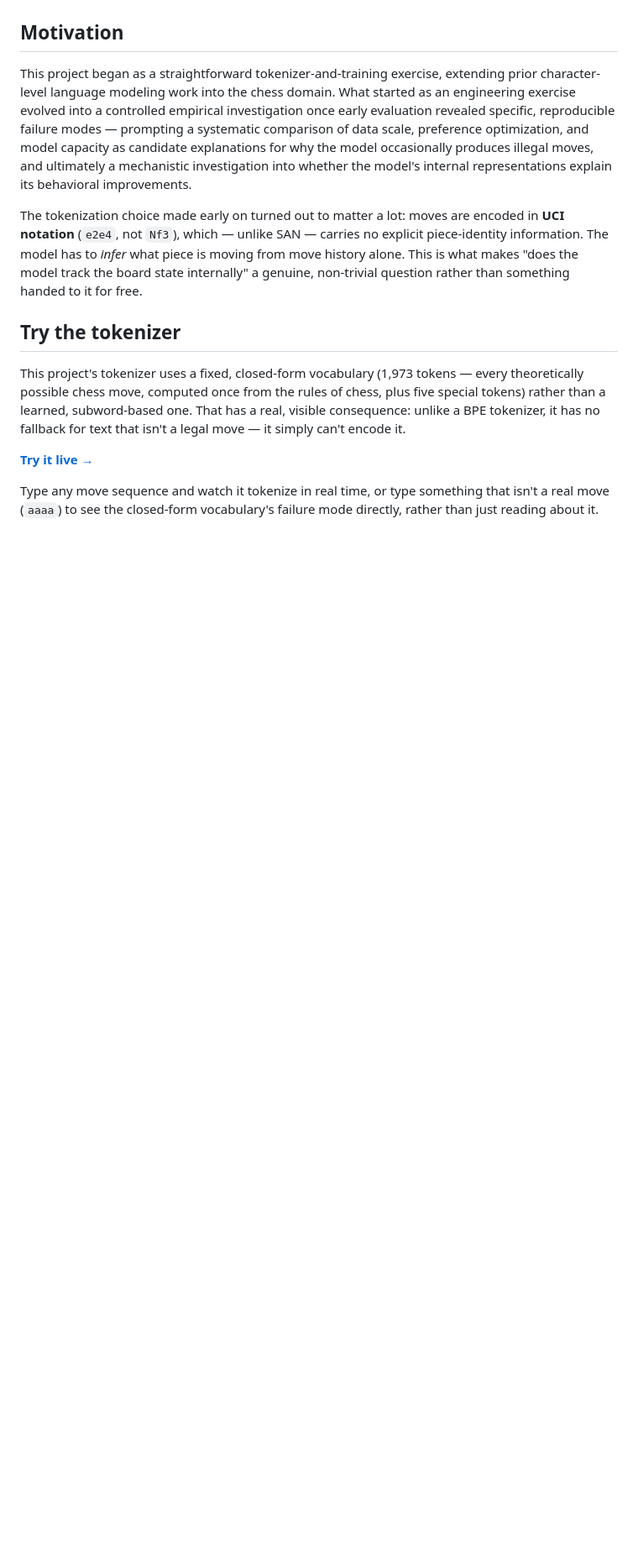
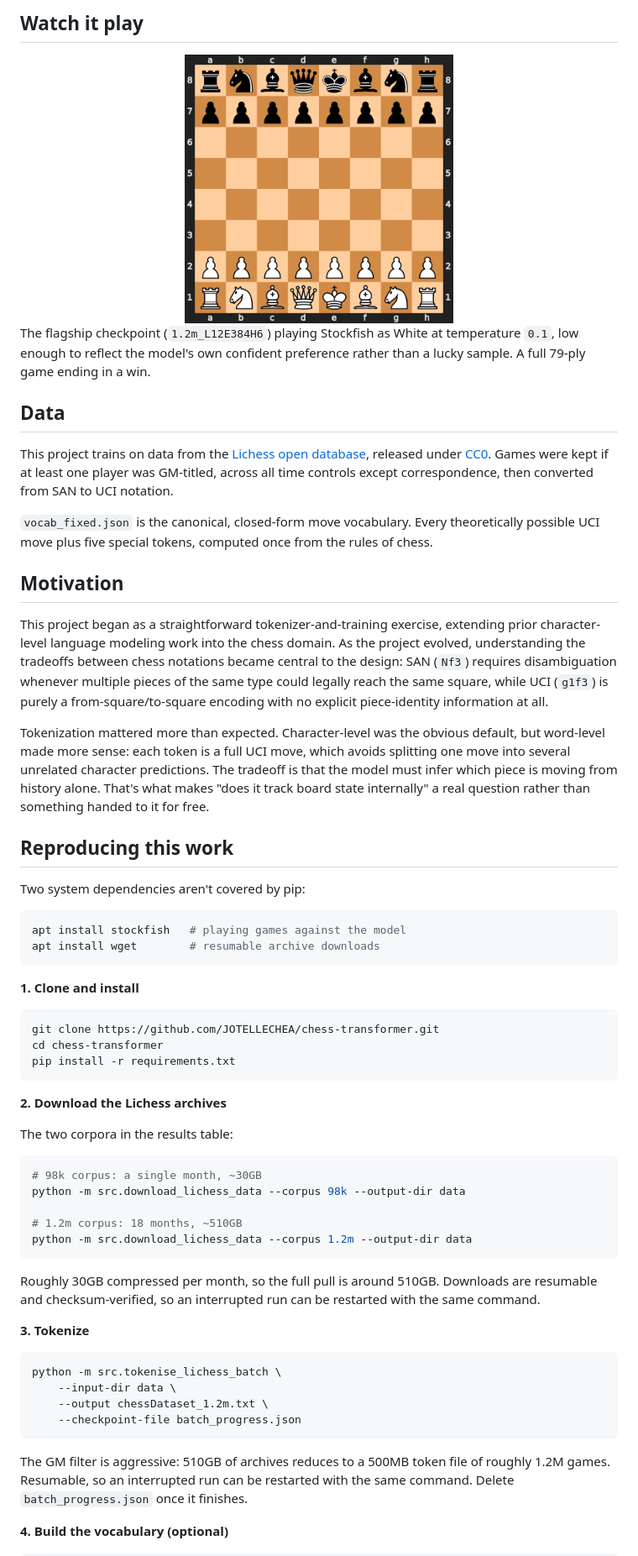
Before and after one commit to JOTELLECHEA/chess-transformer, a Markdown page: README.md, the part around one of its changes. Shown at 84% size. Rendered like a GitHub page; blank space fills up the shorter version.

````diff
--- a/README.md
+++ b/README.md
@@ -12,37 +51,75 @@ This project trains on data derived from the [Lichess open database](https://dat
+## Watch it play
+
+<div align="center">
+<img src="plots/demo_game_2.gif" alt="1.2m_L12E384H6 vs Stockfish, decisive win" width="320">
+</div>
+
+The flagship checkpoint (`1.2m_L12E384H6`) playing Stockfish as White at
+temperature `0.1`, low enough to reflect the model's own confident preference
+rather than a lucky sample. A full 79-ply game ending in a win.
+
+
+## Data
+
+This project trains on data from the [Lichess open database](https://database.lichess.org),
+released under [CC0](https://creativecommons.org/publicdomain/zero/1.0/). Games were kept
+if at least one player was GM-titled, across all time controls except correspondence, then
+converted from SAN to UCI notation.
+
+`vocab_fixed.json` is the canonical, closed-form move vocabulary. Every theoretically possible UCI move plus five special tokens, computed once from the rules of chess.
+
 
 ## Motivation
 
-This project began as a straightforward tokenizer-and-training exercise, extending prior character-level language modeling work into the chess domain. What started as an engineering exercise evolved into a controlled empirical investigation once early evaluation revealed specific, reproducible failure modes — prompting a systematic comparison of data scale, preference optimization, and model capacity as candidate explanations for why the model occasionally produces illegal moves, and ultimately a mechanistic investigation into whether the model's internal representations explain its behavioral improvements.
+This project began as a straightforward tokenizer-and-training exercise, extending prior character-level language modeling work into the chess domain. As the project evolved, understanding the tradeoffs between chess notations became central to the design: SAN (`Nf3`) requires disambiguation whenever multiple pieces of the same type could legally reach the same square, while UCI (`g1f3`) is purely a from-square/to-square encoding with no explicit piece-identity information at all.
 
-The tokenization choice made early on turned out to matter a lot: moves are encoded in **UCI notation** (`e2e4`, not `Nf3`), which — unlike SAN — carries no explicit piece-identity information. The model has to *infer* what piece is moving from move history alone. This is what makes "does the model track the board state internally" a genuine, non-trivial question rather than something handed to it for free.
+Tokenization mattered more than expected. Character-level was the obvious default, but word-level made more sense: each token is a full UCI move, which avoids splitting one move into several unrelated character predictions. The tradeoff is that the model must infer which piece is moving from history alone. That's what makes "does it track board state internally" a real question rather than something handed to it for free.
 
-## Try the tokenizer
+## Reproducing this work
 
-This project's tokenizer uses a fixed, closed-form vocabulary (1,973 tokens — every theoretically possible chess move, computed once from the rules of chess, plus five special tokens) rather than a learned, subword-based one. That has a real, visible consequence: unlike a BPE tokenizer, it has no fallback for text that isn't a legal move — it simply can't encode it.
+Two system dependencies aren't covered by pip:
 
-**[Try it live →](https://jonathantellechea.com/chess-transformer/)**
+```bash
+apt install stockfish   # playing games against the model
+apt install wget        # resumable archive downloads
+```
 
-Type any move sequence and watch it tokenize in real time, or type something that isn't a real move (`aaaa`) to see the closed-form vocabulary's failure mode directly, rather than just reading about it.
+**1. Clone and install**
 
-<!-- ## Key findings -->
+```bash
+git clone https://github.com/JOTELLECHEA/chess-transformer.git
+cd chess-transformer
+pip install -r requirements.txt
+```
 
-<!-- | Experiment | Legal-move rate | Fully-legal games | Result | -->
-<!-- |---|---|---|---|
-| Baseline (98k games, 6-layer) | 97.2% | 8% | — |
-| 12.5x more data, same architecture | 97.6% | 10% | No significant change |
-| DPO (naive, no legal/quality split) | — | — | **Regression** — diagnosed and fixed |
-| DPO (illegal/quality beta split) | 97.3% | 8% | Regression fixed; legality unchanged from baseline |
-| **12.5x more data + 4.2x more parameters** | **98.9%** | **42%** | **Statistically significant improvement** |
-| Same big architecture, small (98k) corpus | 97.5-97.8% | 6-14% | Interaction effect — capacity alone isn't sufficient without data |
-| DPO on the capacity-scaled model | 98.9% | 42% | Legality preserved; quality improvement suggestive, not yet statistically confirmed | -->
+**2. Download the Lichess archives**
 
-<!-- **The headline result:** across three candidate explanations for illegal-move generation — more data, preference optimization (DPO), and model capacity — only capacity produced a statistically significant improvement, and only when paired with sufficient data. Neither lever alone was sufficient.
+The two corpora in the results table:
 
-**Mechanistic confirmation, via linear probing:** following the methodology of Li et al.'s OthelloGPT work and its chess-specific extensions, we trained linear probes to test whether the model's internal activations linearly encode true board state. The smaller (6-layer) architecture's probe accuracy is *still rising* at its final layer — it runs out of depth before finishing the job. The larger (12-layer) architecture's probe accuracy *plateaus* three layers before the end — it has genuine spare capacity. This is a direct, measured account of *why* the capacity intervention worked, not just confirmation that it did.
+```bash
+# 98k corpus: a single month, ~30GB
+python -m src.download_lichess_data --corpus 98k --output-dir data
 
-**A real regression, found and fixed:** an early DPO attempt, without separating "illegal move" preference pairs from "legal but suboptimal move" pairs, caused a measurable *decrease* in legal-move rate — the model was, in effect, punished for generating a move at all whenever its sampled move happened to be illegal, without a compensating signal that legal moves were the actual goal. Splitting the DPO loss into separate `beta` terms for illegal-move pairs (strong penalty) and quality pairs (gentle preference) resolved the regression, validated across two independently-trained architectures.
+# 1.2m corpus: 18 months, ~510GB
+python -m src.download_lichess_data --corpus 1.2m --output-dir data
+```
 
-### `⚠️ Pending: big-architecture (12-layer) / full-corpus (1.2M games) multi-epoch run`
-*Currently training on a rented A100 via Google Colab, testing whether the capacity-scaled model's validation loss continues improving past epoch 1 (the original 98.9%-legal result only ever tested a single epoch) or begins overfitting the way the same architecture did on the smaller corpus. Results will be added here once the run completes.* -->
+Roughly 30GB compressed per month, so the full pull is around 510GB. Downloads
+are resumable and checksum-verified, so an interrupted run can be restarted
+with the same command.
 
-<!-- ## Related work
+**3. Tokenize**
+
+```bash
+python -m src.tokenise_lichess_batch \
+    --input-dir data \
+    --output chessDataset_1.2m.txt \
+    --checkpoint-file batch_progress.json
+```
+
+The GM filter is aggressive: 510GB of archives reduces to a 500MB token file
+of roughly 1.2M games. Resumable, so an interrupted run can be restarted with
+the same command. Delete `batch_progress.json` once it finishes.
+
+**4. Build the vocabulary (optional)**
+
````
Also changed, not shown: other parts of README.md (+93 -24 lines), RESULTS.md (added, +93 -0 lines).
